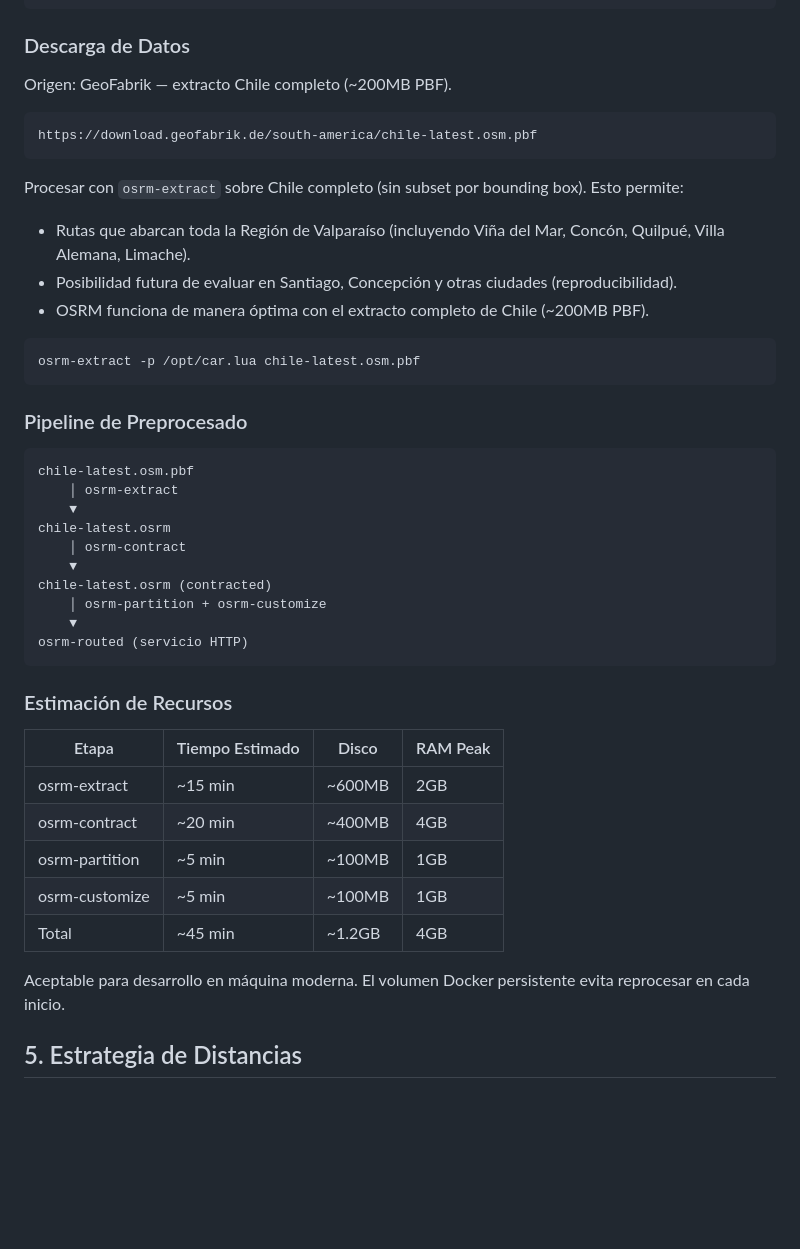
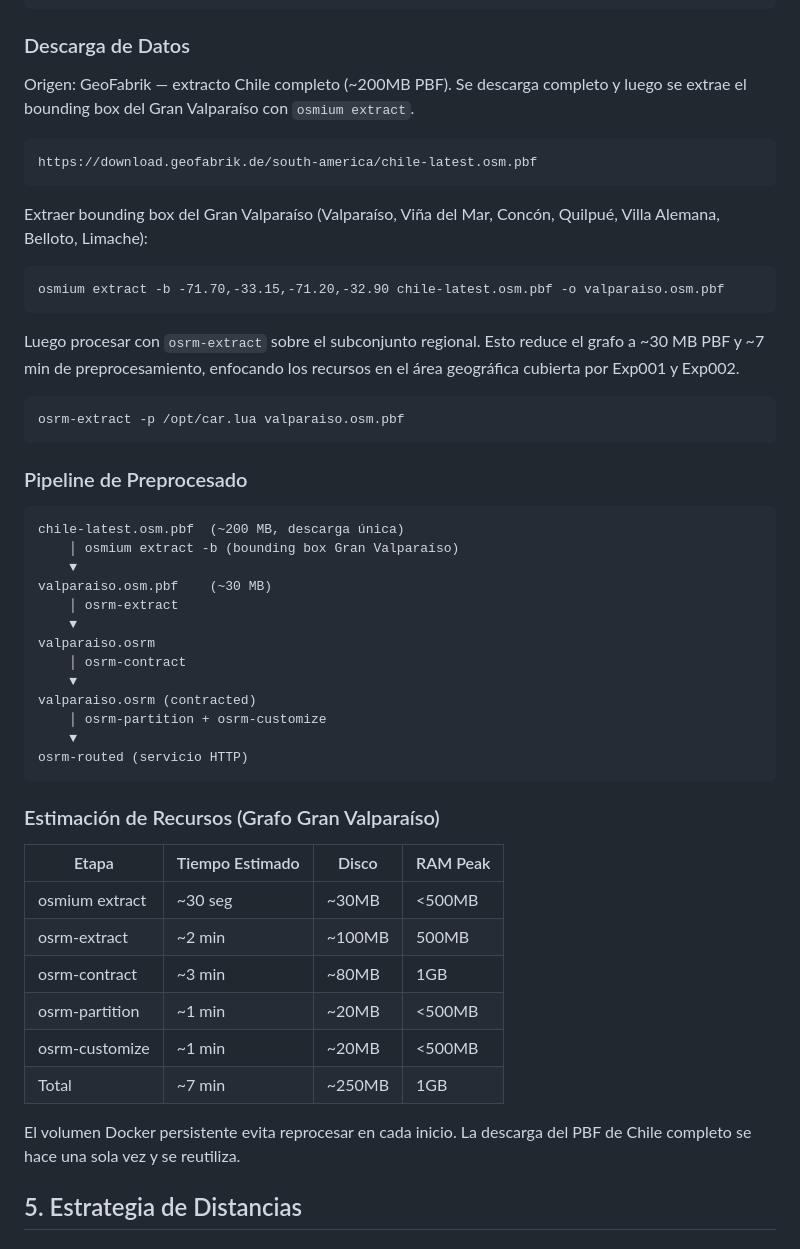
Before and after one commit to pablomillaquen/last_mile_demo_experiment, a Markdown page: specs/006-road-network-integration/research.md, the part around one of its changes. Rendered like a GitHub page; blank space fills up the shorter version.

````diff
--- a/specs/006-road-network-integration/research.md
+++ b/specs/006-road-network-integration/research.md
@@ -105,46 +105,52 @@ services:
 
 ### Descarga de Datos
 
-Origen: GeoFabrik — extracto Chile completo (~200MB PBF).
+Origen: GeoFabrik — extracto Chile completo (~200MB PBF). Se descarga completo y luego se extrae el bounding box del Gran Valparaíso con `osmium extract`.
 ```
 https://download.geofabrik.de/south-america/chile-latest.osm.pbf
 ```
 
-Procesar con `osrm-extract` sobre Chile completo (sin subset por bounding box). Esto permite:
-- Rutas que abarcan toda la Región de Valparaíso (incluyendo Viña del Mar, Concón, Quilpué, Villa Alemana, Limache).
-- Posibilidad futura de evaluar en Santiago, Concepción y otras ciudades (reproducibilidad).
-- OSRM funciona de manera óptima con el extracto completo de Chile (~200MB PBF).
+Extraer bounding box del Gran Valparaíso (Valparaíso, Viña del Mar, Concón, Quilpué, Villa Alemana, Belloto, Limache):
+```
+osmium extract -b -71.70,-33.15,-71.20,-32.90 chile-latest.osm.pbf -o valparaiso.osm.pbf
+```
+
+Luego procesar con `osrm-extract` sobre el subconjunto regional. Esto reduce el grafo a ~30 MB PBF y ~7 min de preprocesamiento, enfocando los recursos en el área geográfica cubierta por Exp001 y Exp002.
 
 ```
-osrm-extract -p /opt/car.lua chile-latest.osm.pbf
+osrm-extract -p /opt/car.lua valparaiso.osm.pbf
 ```
 
 ### Pipeline de Preprocesado
 
 ```
-chile-latest.osm.pbf
+chile-latest.osm.pbf  (~200 MB, descarga única)
+    │ osmium extract -b (bounding box Gran Valparaíso)
+    ▼
+valparaiso.osm.pbf    (~30 MB)
     │ osrm-extract
     ▼
-chile-latest.osrm
+valparaiso.osrm
     │ osrm-contract
     ▼
-chile-latest.osrm (contracted)
+valparaiso.osrm (contracted)
     │ osrm-partition + osrm-customize
     ▼
 osrm-routed (servicio HTTP)
 ```
 
-### Estimación de Recursos
+### Estimación de Recursos (Grafo Gran Valparaíso)
 
 | Etapa | Tiempo Estimado | Disco | RAM Peak |
 |-------|-----------------|-------|----------|
-| osrm-extract | ~15 min | ~600MB | 2GB |
-| osrm-contract | ~20 min | ~400MB | 4GB |
-| osrm-partition | ~5 min | ~100MB | 1GB |
-| osrm-customize | ~5 min | ~100MB | 1GB |
-| Total | ~45 min | ~1.2GB | 4GB |
+| osmium extract | ~30 seg | ~30MB | <500MB |
+| osrm-extract | ~2 min | ~100MB | 500MB |
+| osrm-contract | ~3 min | ~80MB | 1GB |
+| osrm-partition | ~1 min | ~20MB | <500MB |
+| osrm-customize | ~1 min | ~20MB | <500MB |
+| Total | ~7 min | ~250MB | 1GB |
 
-Aceptable para desarrollo en máquina moderna. El volumen Docker persistente evita reprocesar en cada inicio.
+El volumen Docker persistente evita reprocesar en cada inicio. La descarga del PBF de Chile completo se hace una sola vez y se reutiliza.
 
 ## 5. Estrategia de Distancias
 
````
Also changed, not shown: other parts of specs/006-road-network-integration/research.md (+11 -7 lines), specs/006-road-network-integration/plan.md (+9 -9 lines), specs/006-road-network-integration/tasks.md (+15 -12 lines).
